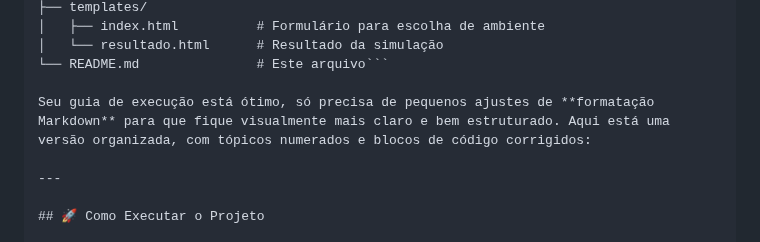
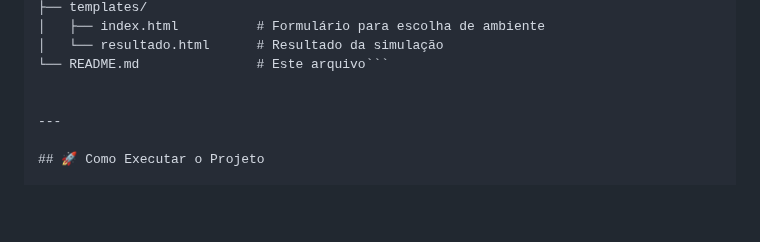
Before and after one commit to helder-ogsouza/projeto_flask, a Markdown page: README.md, the part around one of its changes. Drawn GitHub-style; blank space fills up the shorter version.

````diff
--- a/README.md
+++ b/README.md
@@ -27,7 +27,6 @@ Este projeto simula um sistema de **monitoramento agrícola inteligente** que op
 │   └── resultado.html      # Resultado da simulação
 └── README.md               # Este arquivo```
 
-Seu guia de execução está ótimo, só precisa de pequenos ajustes de **formatação Markdown** para que fique visualmente mais claro e bem estruturado. Aqui está uma versão organizada, com tópicos numerados e blocos de código corrigidos:
 
 ---
 
````
Also changed, not shown: other parts of README.md (+4 -4 lines).
